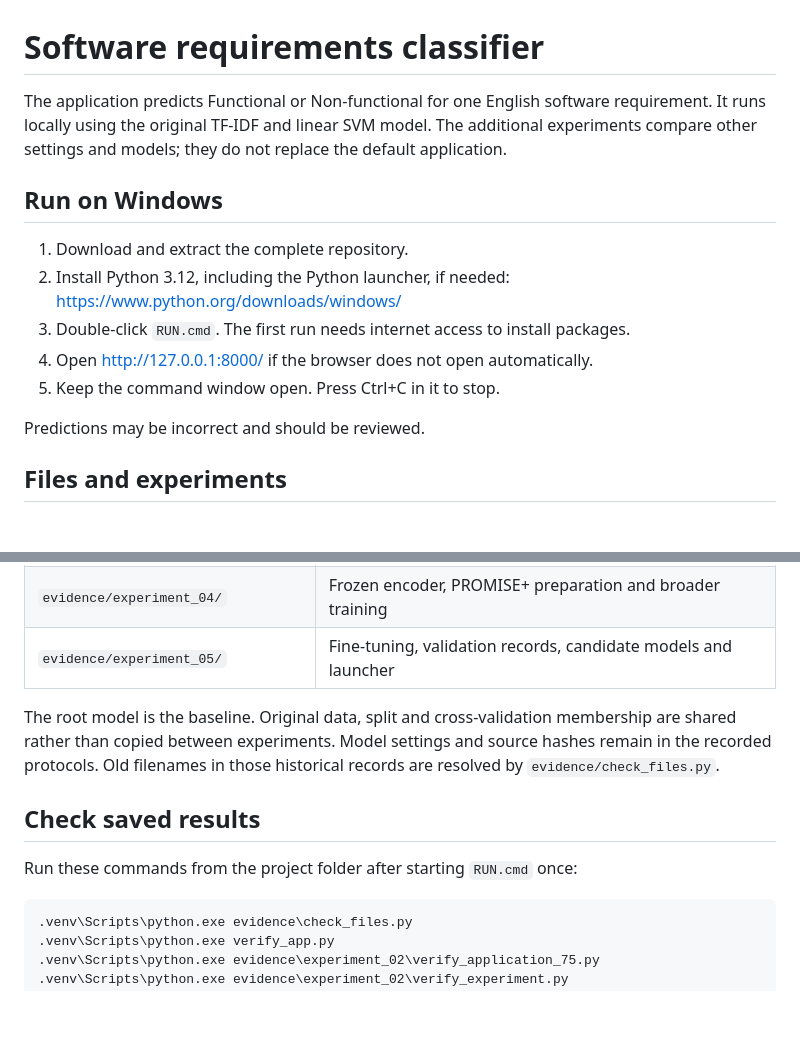
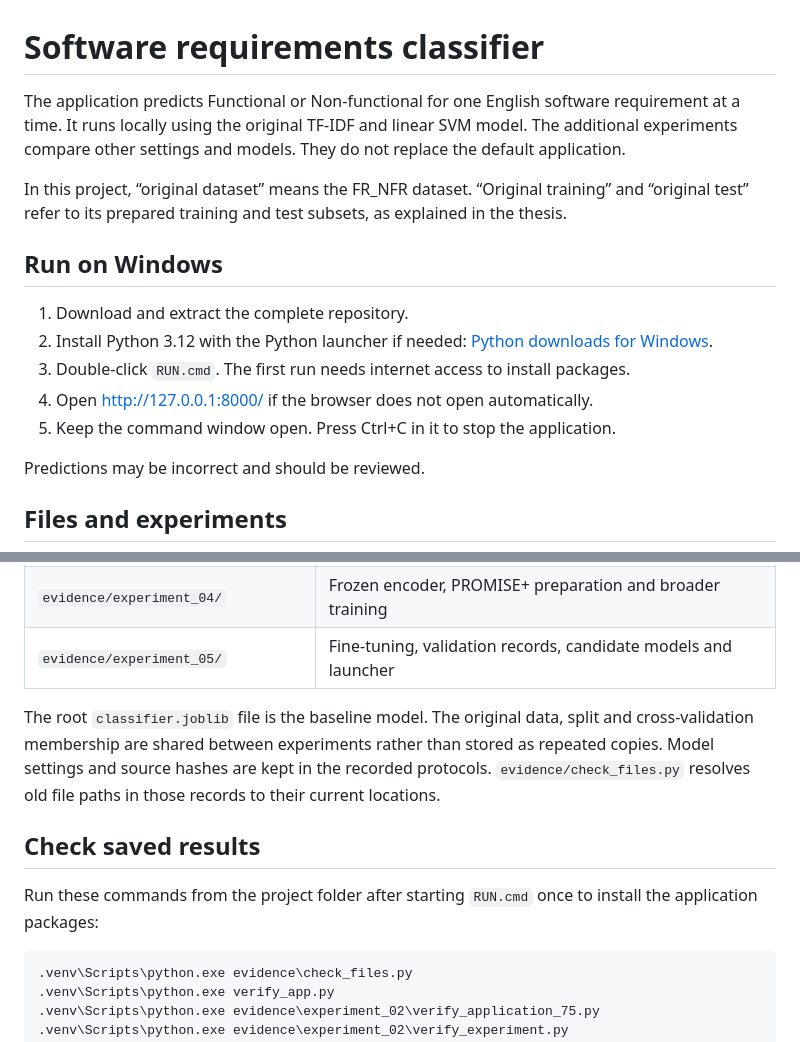
Before and after one commit to mirgasim1/requirements-classifier, a Markdown page: README.md, 2 parts joined by grey strips. Drawn GitHub-style; blank space fills up the shorter version.

````diff
--- a/README.md
+++ b/README.md
@@ -1,14 +1,16 @@
 # Software requirements classifier
 
-The application predicts Functional or Non-functional for one English software requirement. It runs locally using the original TF-IDF and linear SVM model. The additional experiments compare other settings and models; they do not replace the default application.
+The application predicts Functional or Non-functional for one English software requirement at a time. It runs locally using the original TF-IDF and linear SVM model. The additional experiments compare other settings and models. They do not replace the default application.
+
+In this project, “original dataset” means the FR_NFR dataset. “Original training” and “original test” refer to its prepared training and test subsets, as explained in the thesis.
 
 ## Run on Windows
 
 1. Download and extract the complete repository.
-2. Install Python 3.12, including the Python launcher, if needed: https://www.python.org/downloads/windows/
+2. Install Python 3.12 with the Python launcher if needed: [Python downloads for Windows](https://www.python.org/downloads/windows/).
 3. Double-click `RUN.cmd`. The first run needs internet access to install packages.
-4. Open http://127.0.0.1:8000/ if the browser does not open automatically.
-5. Keep the command window open. Press Ctrl+C in it to stop.
+4. Open [http://127.0.0.1:8000/](http://127.0.0.1:8000/) if the browser does not open automatically.
+5. Keep the command window open. Press Ctrl+C in it to stop the application.
 
 Predictions may be incorrect and should be reviewed.
 
@@ -24,11 +26,11 @@ Predictions may be incorrect and should be reviewed.
 | `evidence/experiment_04/` | Frozen encoder, PROMISE+ preparation and broader training |
 | `evidence/experiment_05/` | Fine-tuning, validation records, candidate models and launcher |
 
-The root model is the baseline. Original data, split and cross-validation membership are shared rather than copied between experiments. Model settings and source hashes remain in the recorded protocols. Old filenames in those historical records are resolved by `evidence/check_files.py`.
+The root `classifier.joblib` file is the baseline model. The original data, split and cross-validation membership are shared between experiments rather than stored as repeated copies. Model settings and source hashes are kept in the recorded protocols. `evidence/check_files.py` resolves old file paths in those records to their current locations.
 
 ## Check saved results
 
-Run these commands from the project folder after starting `RUN.cmd` once:
+Run these commands from the project folder after starting `RUN.cmd` once to install the application packages:
 
 ```text
 .venv\Scripts\python.exe evidence\check_files.py
````
Also changed, not shown: other parts of README.md (+29 -13 lines).
